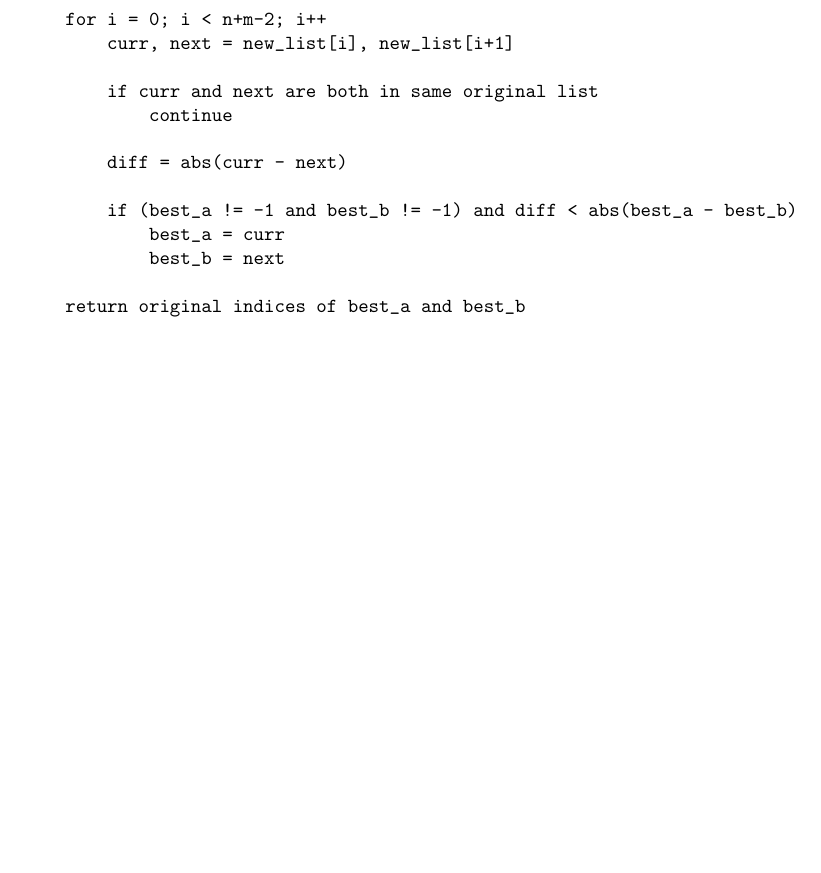
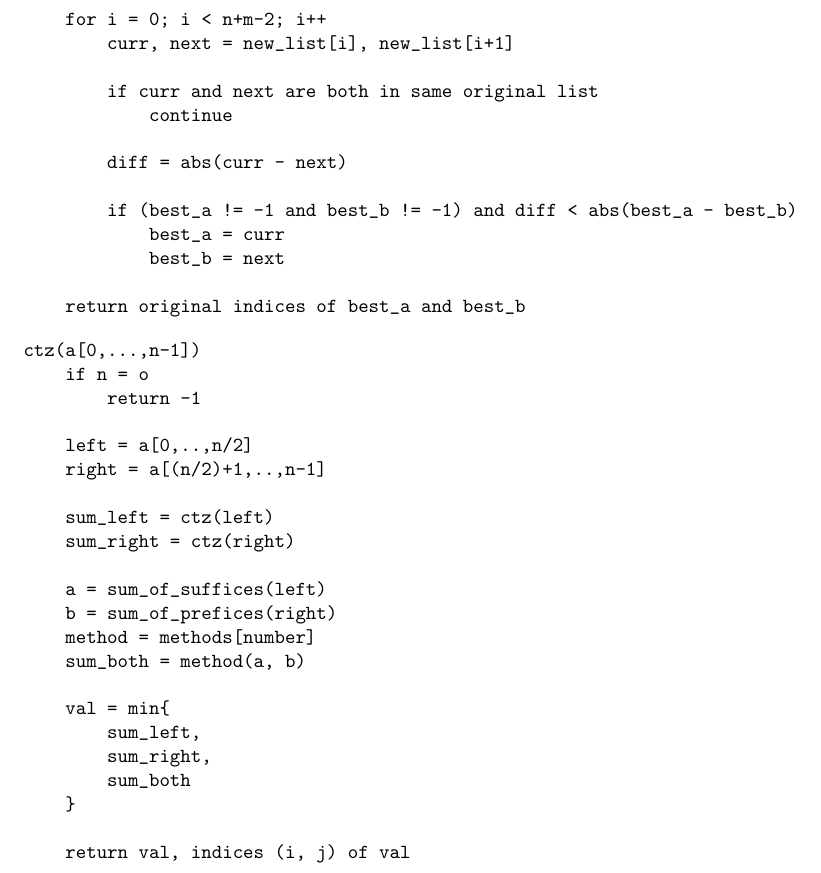
Before and after one commit to dean/cs325-winter2015, a LaTeX document (assign3/assign3.tex): part of page 2 of 2, cut so that both start at the same text, the shorter picture padded with empty space. Compiled offline with pdfLaTeX.

Commit message:
Add pseudocode for closest to zero

```diff
--- a/assign3/assign3.tex
+++ b/assign3/assign3.tex
@@ -67,6 +67,32 @@ Method3(a[0,...,n-1], b[0,...,m-1])
             best_b = next
 
     return original indices of best_a and best_b
+\end{verbatim}
+
+
+\begin{verbatim}
+ctz(a[0,...,n-1])
+    if n = o
+        return -1
+
+    left = a[0,..,n/2]
+    right = a[(n/2)+1,..,n-1]
+
+    sum_left = ctz(left)
+    sum_right = ctz(right)
+
+    a = sum_of_suffices(left)
+    b = sum_of_prefices(right)
+    method = methods[number]
+    sum_both = method(a, b)
+
+    val = min{
+        sum_left,
+        sum_right,
+        sum_both
+    }
+
+    return val, indices (i, j) of val
 
 \end{verbatim}
 
```
